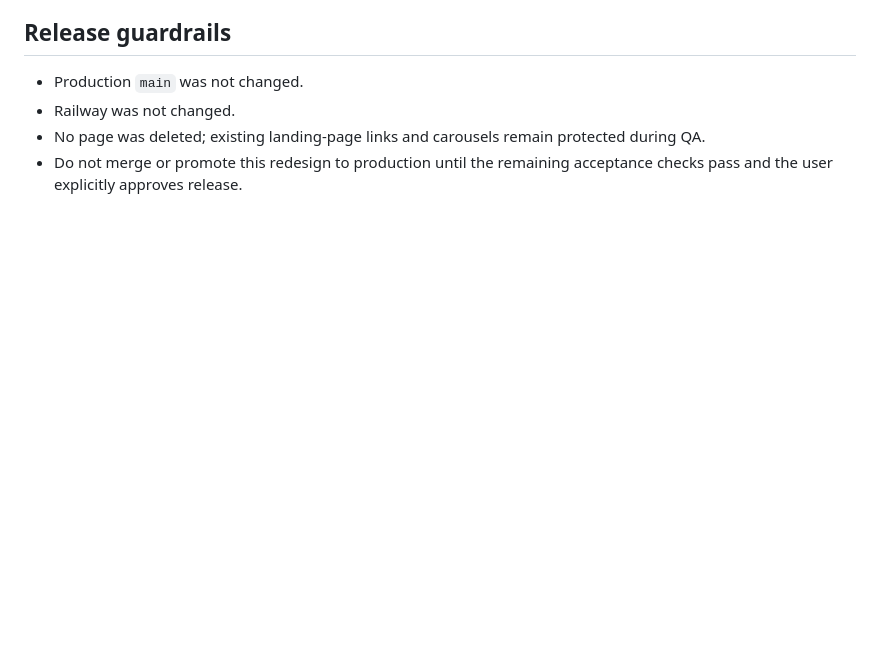
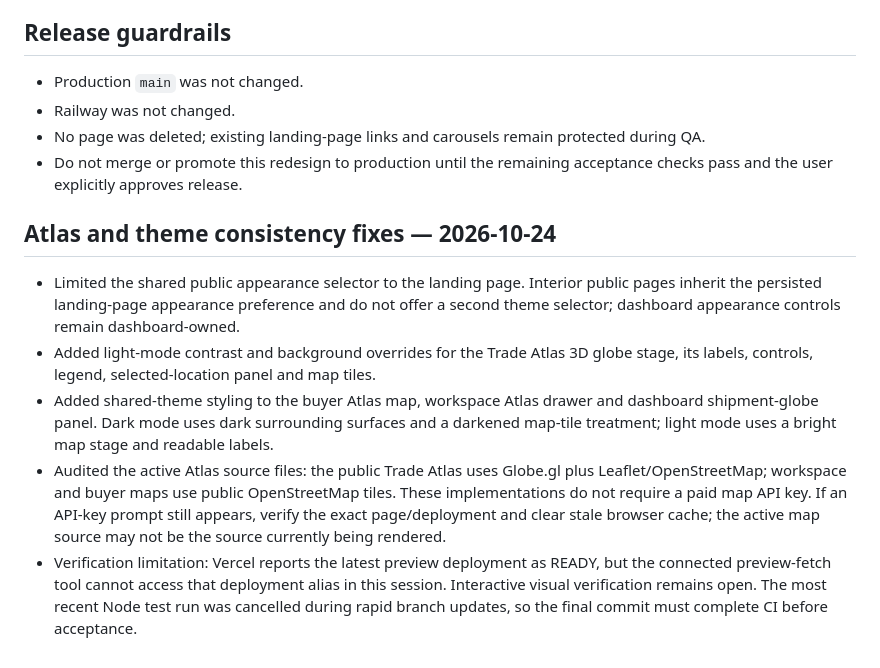
Before and after one commit to Temi911/vtg-backend, a Markdown page: VTG_SITE_WIDE_QA_STATUS.md, the part around the change. Rendered like a GitHub page; blank space fills up the shorter version.

Commit message:
Document Atlas theme and map-provider fixes

```diff
--- a/VTG_SITE_WIDE_QA_STATUS.md
+++ b/VTG_SITE_WIDE_QA_STATUS.md
@@ -46,3 +46,11 @@ The connected browser-control tool cannot access the originating browser context
 - Railway was not changed.
 - No page was deleted; existing landing-page links and carousels remain protected during QA.
 - Do not merge or promote this redesign to production until the remaining acceptance checks pass and the user explicitly approves release.
+
+## Atlas and theme consistency fixes — 2026-10-24
+
+- Limited the shared public appearance selector to the landing page. Interior public pages inherit the persisted landing-page appearance preference and do not offer a second theme selector; dashboard appearance controls remain dashboard-owned.
+- Added light-mode contrast and background overrides for the Trade Atlas 3D globe stage, its labels, controls, legend, selected-location panel and map tiles.
+- Added shared-theme styling to the buyer Atlas map, workspace Atlas drawer and dashboard shipment-globe panel. Dark mode uses dark surrounding surfaces and a darkened map-tile treatment; light mode uses a bright map stage and readable labels.
+- Audited the active Atlas source files: the public Trade Atlas uses Globe.gl plus Leaflet/OpenStreetMap; workspace and buyer maps use public OpenStreetMap tiles. These implementations do not require a paid map API key. If an API-key prompt still appears, verify the exact page/deployment and clear stale browser cache; the active map source may not be the source currently being rendered.
+- Verification limitation: Vercel reports the latest preview deployment as READY, but the connected preview-fetch tool cannot access that deployment alias in this session. Interactive visual verification remains open. The most recent Node test run was cancelled during rapid branch updates, so the final commit must complete CI before acceptance.
```
